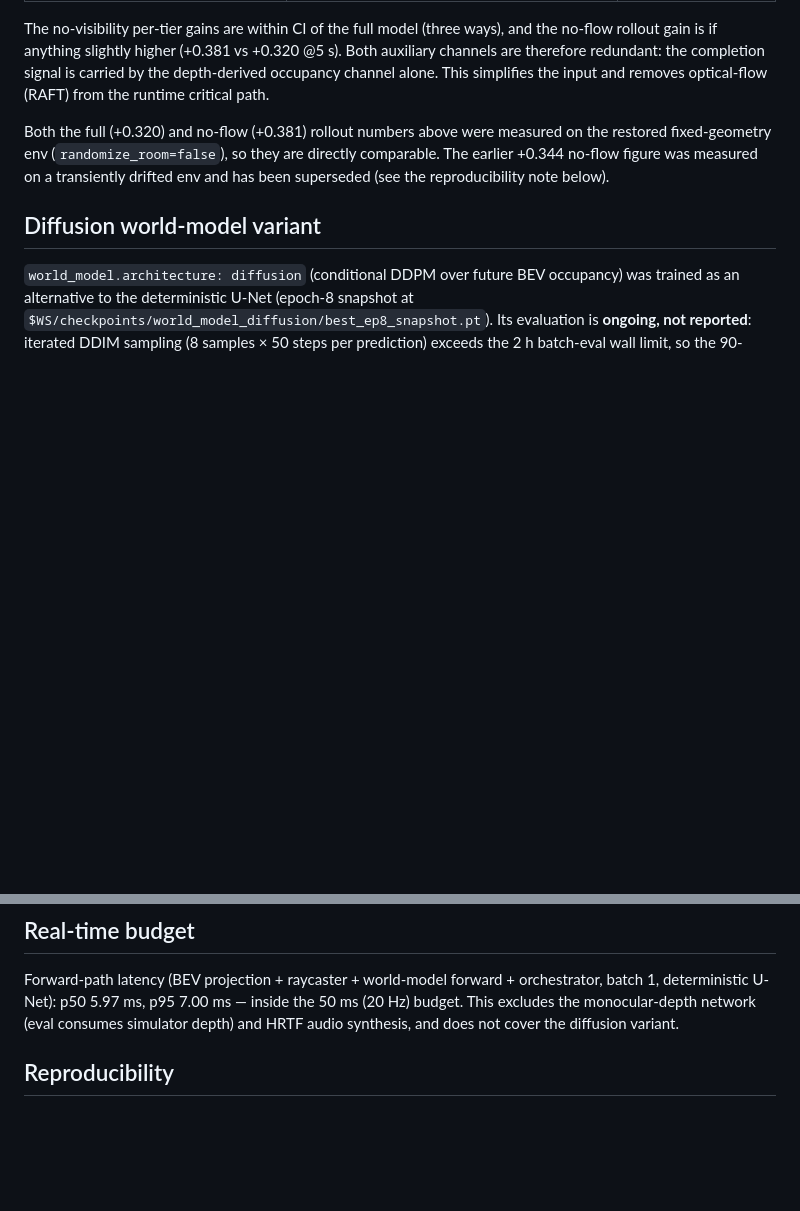
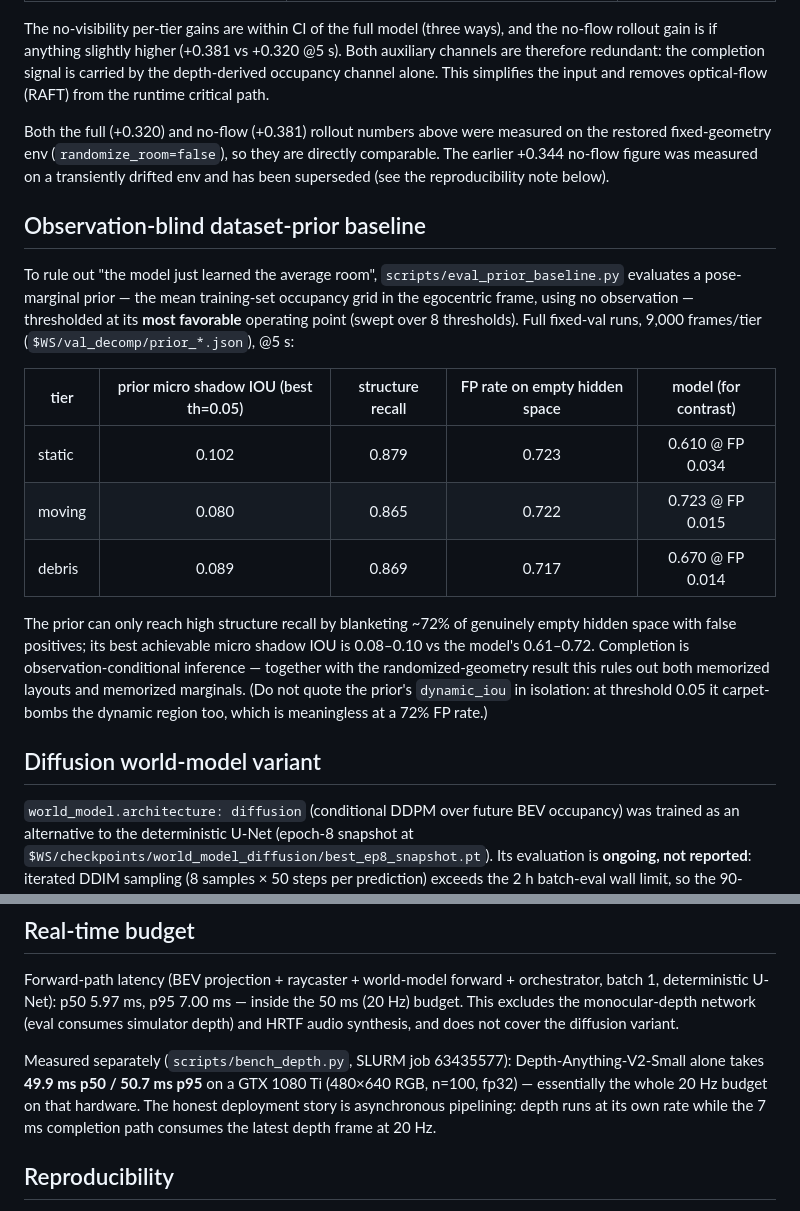
Before and after one commit to Kushaan-N/ShadowWeave, a Markdown page: RESULTS.md, 2 parts joined by grey strips. GitHub-like rendering; blank space fills up the shorter version.

Commit message:
Record prior-baseline table and depth-stage latency measurement

```diff
--- a/RESULTS.md
+++ b/RESULTS.md
@@ -139,6 +139,27 @@ restored fixed-geometry env (`randomize_room=false`), so they are directly compa
 earlier +0.344 no-flow figure was measured on a transiently drifted env and has been
 superseded (see the reproducibility note below).
 
+## Observation-blind dataset-prior baseline
+
+To rule out "the model just learned the average room", `scripts/eval_prior_baseline.py`
+evaluates a pose-marginal prior — the mean training-set occupancy grid in the egocentric
+frame, using no observation — thresholded at its **most favorable** operating point (swept
+over 8 thresholds). Full fixed-val runs, 9,000 frames/tier (`$WS/val_decomp/prior_*.json`),
+@5 s:
+
+| tier | prior micro shadow IOU (best th=0.05) | structure recall | FP rate on empty hidden space | model (for contrast) |
+|---|:---:|:---:|:---:|:---:|
+| static | 0.102 | 0.879 | 0.723 | 0.610 @ FP 0.034 |
+| moving | 0.080 | 0.865 | 0.722 | 0.723 @ FP 0.015 |
+| debris | 0.089 | 0.869 | 0.717 | 0.670 @ FP 0.014 |
+
+The prior can only reach high structure recall by blanketing ~72% of genuinely empty
+hidden space with false positives; its best achievable micro shadow IOU is 0.08–0.10 vs
+the model's 0.61–0.72. Completion is observation-conditional inference — together with
+the randomized-geometry result this rules out both memorized layouts and memorized
+marginals. (Do not quote the prior's `dynamic_iou` in isolation: at threshold 0.05 it
+carpet-bombs the dynamic region too, which is meaningless at a 72% FP rate.)
+
 ## Diffusion world-model variant
 
 `world_model.architecture: diffusion` (conditional DDPM over future BEV occupancy) was
@@ -198,6 +219,12 @@ batch 1, deterministic U-Net): p50 5.97 ms, p95 7.00 ms — inside the 50 ms (20
 budget. This excludes the monocular-depth network (eval consumes simulator depth) and
 HRTF audio synthesis, and does not cover the diffusion variant.
 
+Measured separately (`scripts/bench_depth.py`, SLURM job 63435577):
+Depth-Anything-V2-Small alone takes **49.9 ms p50 / 50.7 ms p95** on a GTX 1080 Ti
+(480×640 RGB, n=100, fp32) — essentially the whole 20 Hz budget on that hardware. The
+honest deployment story is asynchronous pipelining: depth runs at its own rate while
+the 7 ms completion path consumes the latest depth frame at 20 Hz.
+
 ## Reproducibility
 
 All rollout numbers assume the legacy fixed-geometry env (`randomize_room=false`), which is
```
